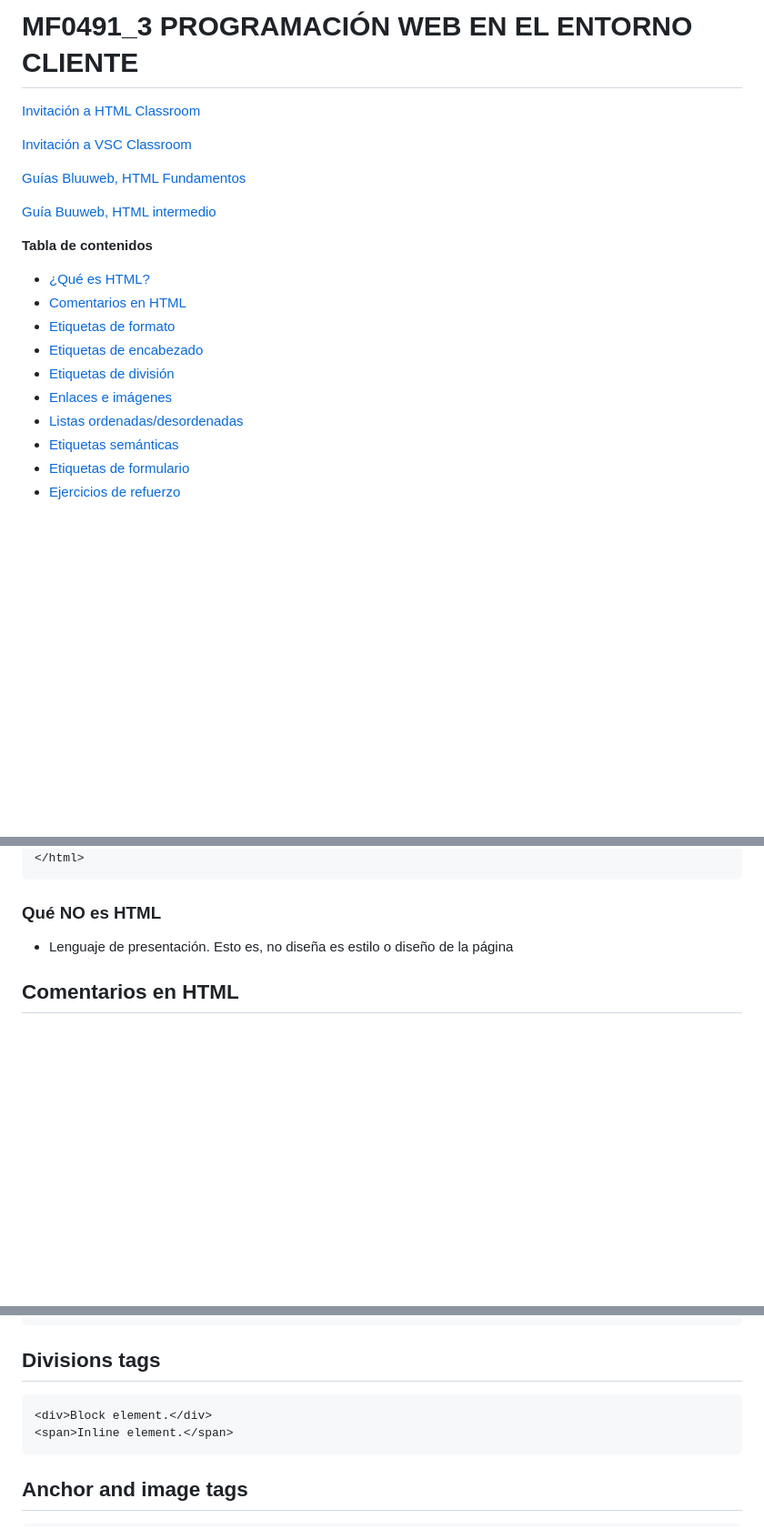
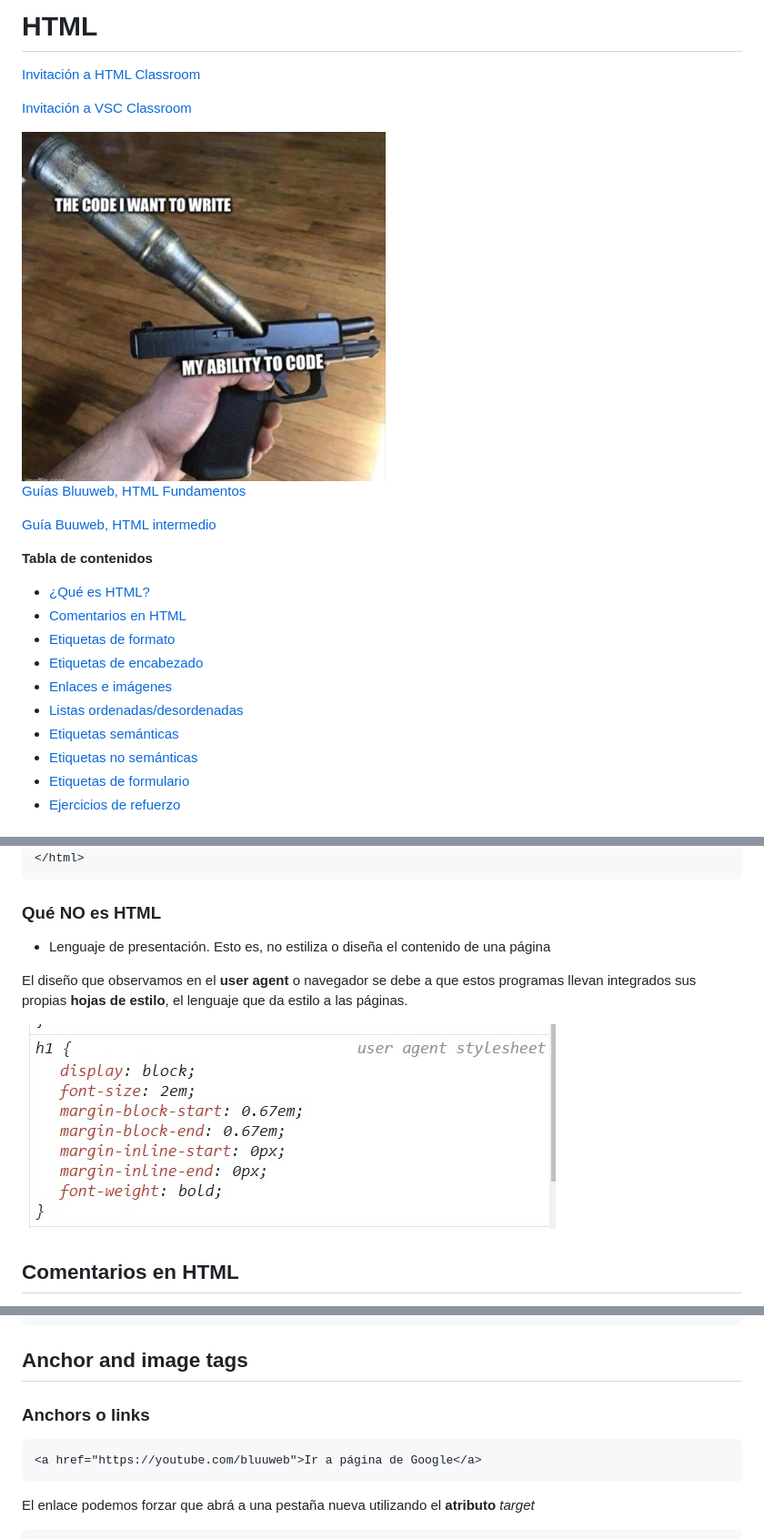
Before and after one commit to webferrol/html-sessions, a Markdown page: README.md, 3 parts joined by grey strips. Shown: that part at 91% size. GitHub-like rendering; pictures changed too: img/my-ability-to-code.jpg (added), img/user-agent-stylesheet.jpg (added); blank space fills up the shorter version.

Commit message:
Añadiendo contenido

````diff
--- a/README.md
+++ b/README.md
@@ -1,8 +1,12 @@
-# MF0491_3 PROGRAMACIÓN WEB EN EL ENTORNO CLIENTE
+# HTML
 
 [Invitación a HTML Classroom](https://classroom.google.com/c/NTg4NjkwMjYyODkw?cjc=nbgwbhr)
 
 [Invitación a VSC Classroom](https://classroom.google.com/c/NTg0Nzk5MTEzNTkx?cjc=kc36k4h)
+
+
+<img width="400" alt="My ability to code" src="./img/my-ability-to-code.jpg" loading="lazy">
+
 
 [Guías Bluuweb, HTML Fundamentos](https://bluuweb.dev/01-html/)
 
@@ -15,10 +19,10 @@ __Tabla de contenidos__
 - [Comentarios en HTML](#comentarios-en-html)
 - [Etiquetas de formato](#html-format-tags)
 - [Etiquetas de encabezado](#head-tags)
-- [Etiquetas de división](#divisions-tags)
 - [Enlaces e imágenes](#anchor-and-image-tags)
 - [Listas ordenadas/desordenadas](#list-tags)
 - [Etiquetas semánticas](#etiquetas-semánticas)
+- [Etiquetas no semánticas](#etiquetas-no-semánticas-divisions-tags)
 - [Etiquetas de formulario](#control-form-tags)
 - [Ejercicios de refuerzo](#ejercicios-de-refuerzo)
 
@@ -87,7 +91,11 @@ Ejemplo básico de una __página web__, en este caso [hello world](hellow-world.
 
 ### Qué NO es HTML
 
-- Lenguaje de presentación. Esto es, no diseña es estilo o diseño de la página
+- Lenguaje de presentación. Esto es, no estiliza o diseña el contenido de una página
+
+El diseño que observamos en el __user agent__ o navegador se debe a que estos programas llevan integrados sus propias __hojas de estilo__, el lenguaje que da estilo a las páginas.
+
+![Estilos predeterminados del navegador](./img/user-agent-stylesheet.jpg)
 
 ## Comentarios en HTML
 
@@ -128,13 +136,14 @@ En cualquier lenguaje a los programadores les gusta realizar comentarios en el p
 <h6>No existe el "<h7>" por lo tanto está es la última.</h6>
 ```
 
-## Divisions tags
+## Anchor and image tags
+
+### Anchors o links
 
 ```html
-<div>Block element.</div>
-<span>Inline element.</span>
+<a href="https://youtube.com/bluuweb">Ir a página de Google</a>
 ```
 
-## Anchor and image tags
+El enlace podemos forzar que abrá a una pestaña nueva utilizando el __atributo__ _target_
 
 ```html
````
Also changed, not shown: other parts of README.md (+29 -8 lines), 1 other file.
